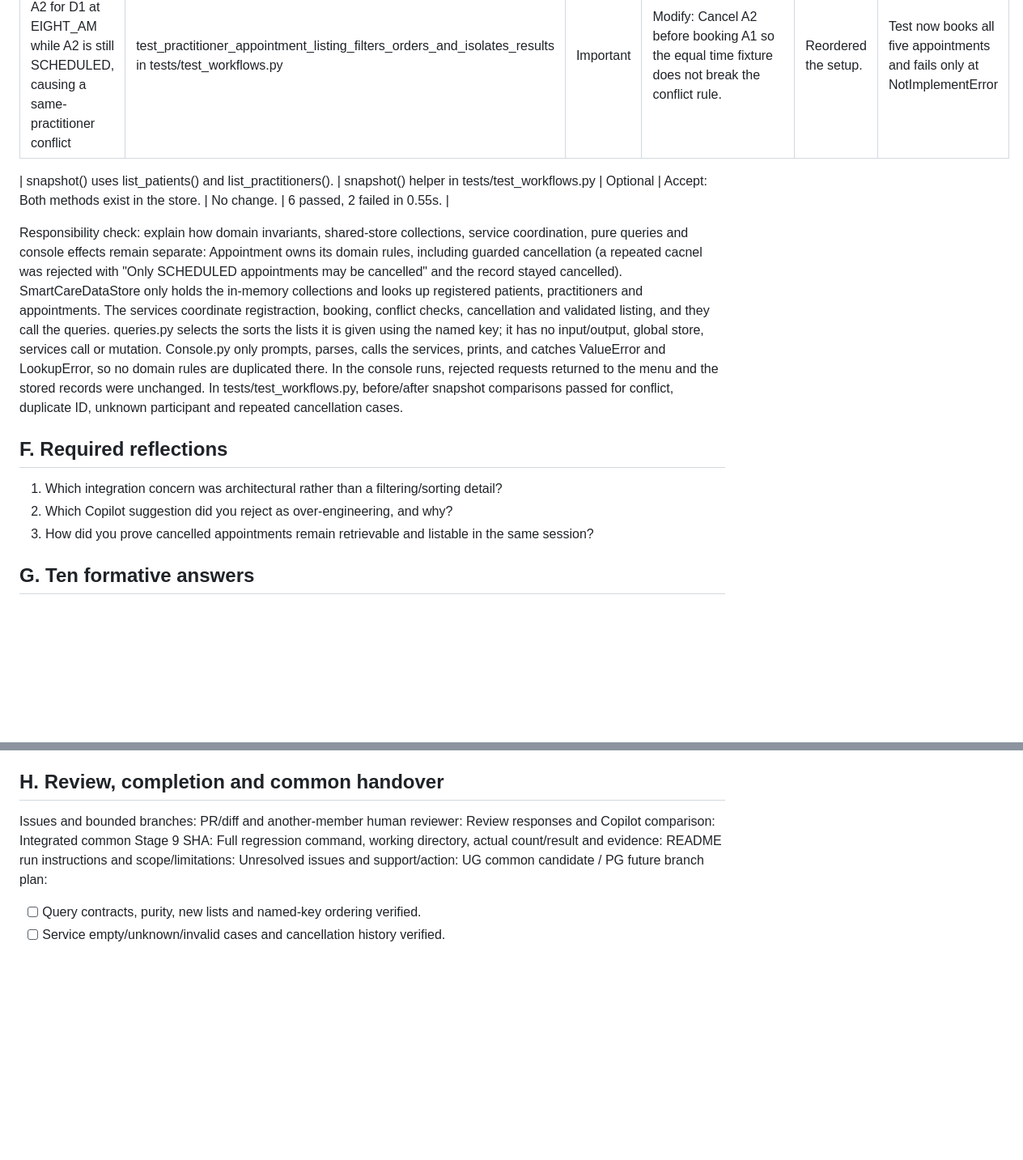
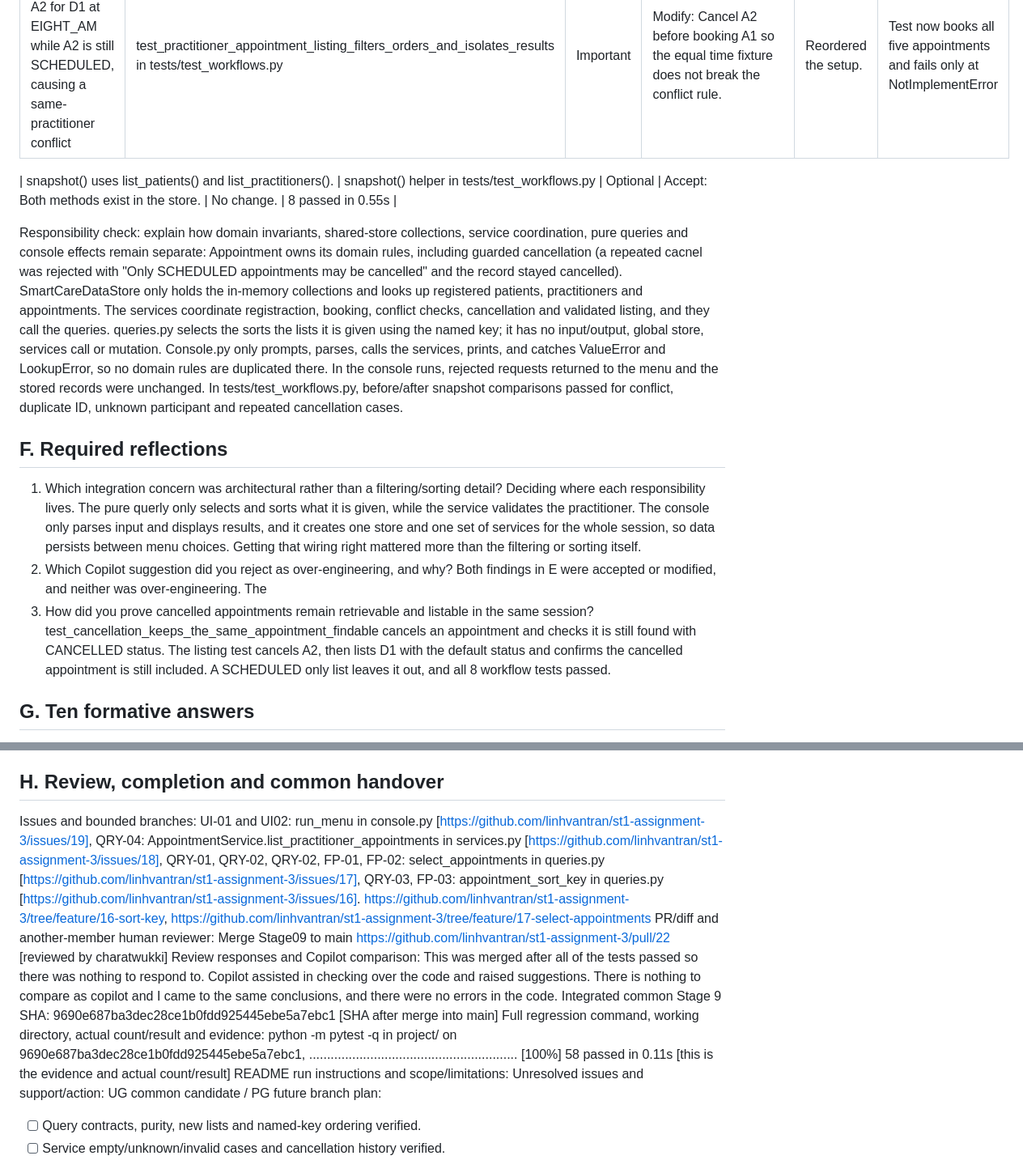
Before and after one commit to linhvantran/st1-assignment-3, a Markdown page: stage09/stage09_activities_and_evidence.md, 2 parts joined by grey strips. Shown at 81% size. Rendered like a GitHub page; blank space fills up the shorter version.

Commit message:
feat: Updating the MD File and filling out the remaining questions

```diff
--- a/stage09/stage09_activities_and_evidence.md
+++ b/stage09/stage09_activities_and_evidence.md
@@ -121,15 +121,17 @@ Actual response: https://github.com/copilot/share/ca094108-0aa4-82d4-9900-264aa0
 |---|---|---|---|---|---|
 | Listing test books A1 and A2 for D1 at EIGHT_AM while A2 is still SCHEDULED, causing a same-practitioner conflict | test_practitioner_appointment_listing_filters_orders_and_isolates_results in tests/test_workflows.py | Important | Modify: Cancel A2 before booking A1 so the equal time fixture does not break the conflict rule.  | Reordered the setup. | Test now books all five appointments and fails only at NotImplementError |
 
-| snapshot() uses list_patients() and list_practitioners(). | snapshot() helper in tests/test_workflows.py | Optional | Accept: Both methods exist in the store. | No change. | 6 passed, 2 failed in 0.55s. |
+| snapshot() uses list_patients() and list_practitioners(). | snapshot() helper in tests/test_workflows.py | Optional | Accept: Both methods exist in the store. | No change. | 8 passed in 0.55s |
 
 Responsibility check: explain how domain invariants, shared-store collections, service coordination, pure queries and console effects remain separate: Appointment owns its domain rules, including guarded cancellation (a repeated cacnel was rejected with "Only SCHEDULED appointments may be cancelled" and the record stayed cancelled). SmartCareDataStore only holds the in-memory collections and looks up registered patients, practitioners and appointments. The services coordinate registraction, booking, conflict checks, cancellation and validated listing, and they call the queries. queries.py selects the sorts the lists it is given using the named key; it has no input/output, global store, services call or mutation. Console.py only prompts, parses, calls the services, prints, and catches ValueError and LookupError, so no domain rules are duplicated there. In the console runs, rejected requests returned to the menu and the stored records were unchanged. In tests/test_workflows.py, before/after snapshot comparisons passed for conflict, duplicate ID, unknown participant and repeated cancellation cases.
 
+
+
 ## F. Required reflections
 
-1. Which integration concern was architectural rather than a filtering/sorting detail? <!-- response -->
-2. Which Copilot suggestion did you reject as over-engineering, and why? <!-- response -->
-3. How did you prove cancelled appointments remain retrievable and listable in the same session? <!-- response -->
+1. Which integration concern was architectural rather than a filtering/sorting detail? Deciding where each responsibility lives. The pure querly only selects and sorts what it is given, while the service validates the practitioner. The console only parses input and displays results, and it creates one store and one set of services for the whole session, so data persists between menu choices. Getting that wiring right mattered more than the filtering or sorting itself.
+2. Which Copilot suggestion did you reject as over-engineering, and why? Both findings in E were accepted or modified, and neither was over-engineering. The
+3. How did you prove cancelled appointments remain retrievable and listable in the same session? test_cancellation_keeps_the_same_appointment_findable cancels an appointment and checks it is still found with CANCELLED status. The listing test cancels A2, then lists D1 with the default status and confirms the cancelled appointment is still included. A SCHEDULED only list leaves it out, and all 8 workflow tests passed.
 
 ## G. Ten formative answers
 
@@ -146,12 +148,13 @@ Responsibility check: explain how domain invariants, shared-store collections, s
 
 ## H. Review, completion and common handover
 
-Issues and bounded branches: <!-- links -->
-PR/diff and another-member human reviewer: <!-- actual links/name -->
-Review responses and Copilot comparison: <!-- links -->
-Integrated common Stage 9 SHA: <!-- complete -->
-Full regression command, working directory, actual count/result and evidence: <!-- complete -->
-README run instructions and scope/limitations: <!-- link -->
+Issues and bounded branches: UI-01 and UI02: run_menu in console.py [https://github.com/linhvantran/st1-assignment-3/issues/19], QRY-04: AppointmentService.list_practitioner_appointments in services.py [https://github.com/linhvantran/st1-assignment-3/issues/18], QRY-01, QRY-02, QRY-02, FP-01, FP-02: select_appointments in queries.py [https://github.com/linhvantran/st1-assignment-3/issues/17], QRY-03, FP-03: appointment_sort_key in queries.py [https://github.com/linhvantran/st1-assignment-3/issues/16]. https://github.com/linhvantran/st1-assignment-3/tree/feature/16-sort-key, https://github.com/linhvantran/st1-assignment-3/tree/feature/17-select-appointments
+PR/diff and another-member human reviewer: Merge Stage09 to main https://github.com/linhvantran/st1-assignment-3/pull/22 [reviewed by charatwukki]
+Review responses and Copilot comparison: This was merged after all of the tests passed so there was nothing to respond to. Copilot assisted in checking over the code and raised suggestions. There is nothing to compare as copilot and I came to the same conclusions, and there were no errors in the code.
+Integrated common Stage 9 SHA: 9690e687ba3dec28ce1b0fdd925445ebe5a7ebc1 [SHA after merge into main]
+Full regression command, working directory, actual count/result and evidence: python -m pytest -q in project/ on 9690e687ba3dec28ce1b0fdd925445ebe5a7ebc1, ..........................................................                         [100%]
+58 passed in 0.11s [this is the evidence and actual count/result]
+README run instructions and scope/limitations:
 Unresolved issues and support/action: <!-- complete -->
 UG common candidate / PG future branch plan: <!-- complete -->
 
```
Also changed, not shown: other parts of stage09/stage09_activities_and_evidence.md (+2 -2 lines), README.md (+64 -0 lines), Screenshot 2026-11-09 225716.png (added), 1 other file.
